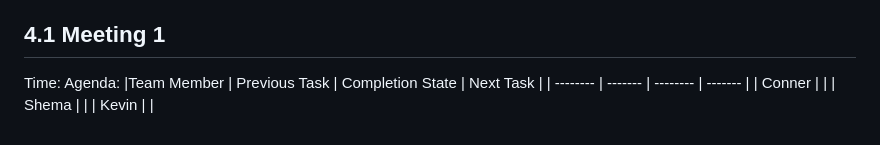
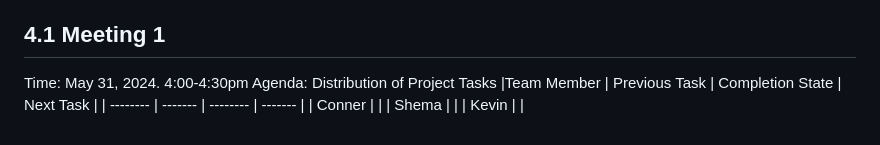
Before and after one commit to Sha3-git/ENSE-375, a Markdown page: REPORT.md, the part around the change. Drawn GitHub-style.

```diff
--- a/REPORT.md
+++ b/REPORT.md
@@ -38,8 +38,8 @@ Design a light reflection and refraction simulator that approximately reproduces
  Education: Users are able to learn and experiment with how light interacts with different materials.
 
 ## 4.1 Meeting 1
-Time:
-Agenda:
+Time: May 31, 2024. 4:00-4:30pm
+Agenda: Distribution of Project Tasks
 |Team Member   | Previous Task | Completion State | Next Task |
 | -------- | ------- | -------- | ------- |
 | Conner  |     |
```
